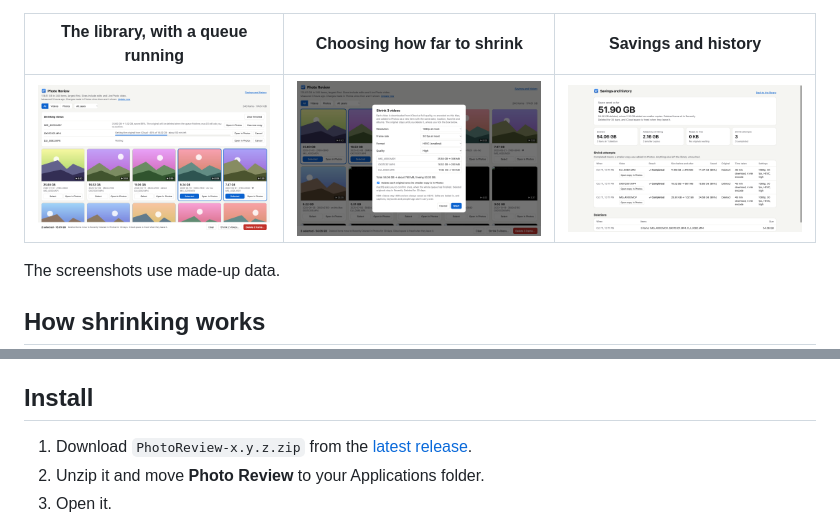
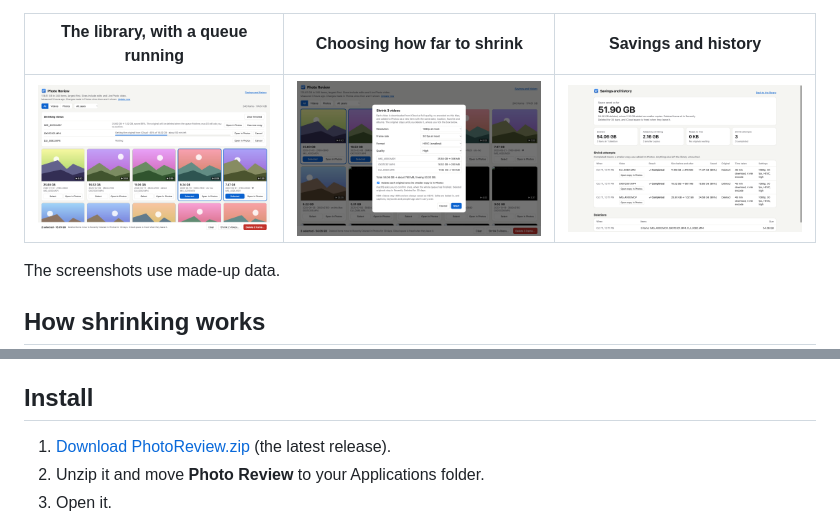
Before and after one commit to danielyaa5/photo-review, a Markdown page: README.md, 2 parts joined by grey strips. Rendered like a GitHub page.

Commit message:
Add a project website with a one-click download
docs/ is served by GitHub Pages: a plain-language page with the demo,
three setup steps, what the app does, safety notes and a direct download.
The demo recording and screenshots now live in docs/ so the README and
the site share one copy. Releases use a fixed zip name so the download
link always points at the latest version.

```diff
--- a/README.md
+++ b/README.md
@@ -34,7 +35,7 @@ is uploaded anywhere.
 
 | The library, with a queue running | Choosing how far to shrink | Savings and history |
 |---|---|---|
-| ![The library view, largest first](assets/screenshot-library.png) | ![The shrink dialog with a per-video size estimate](assets/screenshot-shrink.png) | ![The savings page](assets/screenshot-savings.png) |
+| ![The library view, largest first](docs/screenshot-library.png) | ![The shrink dialog with a per-video size estimate](docs/screenshot-shrink.png) | ![The savings page](docs/screenshot-savings.png) |
 
 The screenshots use made-up data.
 
@@ -56,7 +57,8 @@ Savings are largest on ProRes and high-bitrate action-camera footage.
 
 ## Install
 
-1. Download `PhotoReview-x.y.z.zip` from the [latest release](https://github.com/danielyaa5/photo-review/releases/latest).
+1. [Download PhotoReview.zip](https://github.com/danielyaa5/photo-review/releases/latest/download/PhotoReview.zip)
+   (the latest release).
 2. Unzip it and move **Photo Review** to your Applications folder.
 3. Open it.
 
```
Also changed, not shown: other parts of README.md (+2 -1 lines), docs/screenshot-library.png (renamed from assets/screenshot-library.png), docs/screenshot-savings.png (renamed from assets/screenshot-savings.png), docs/screenshot-shrink.png (renamed from assets/screenshot-shrink.png), 7 other files.
